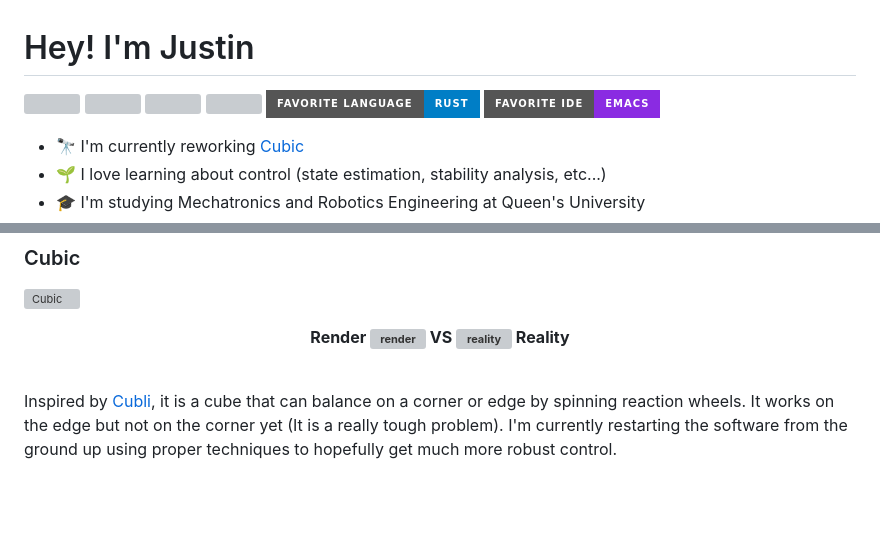
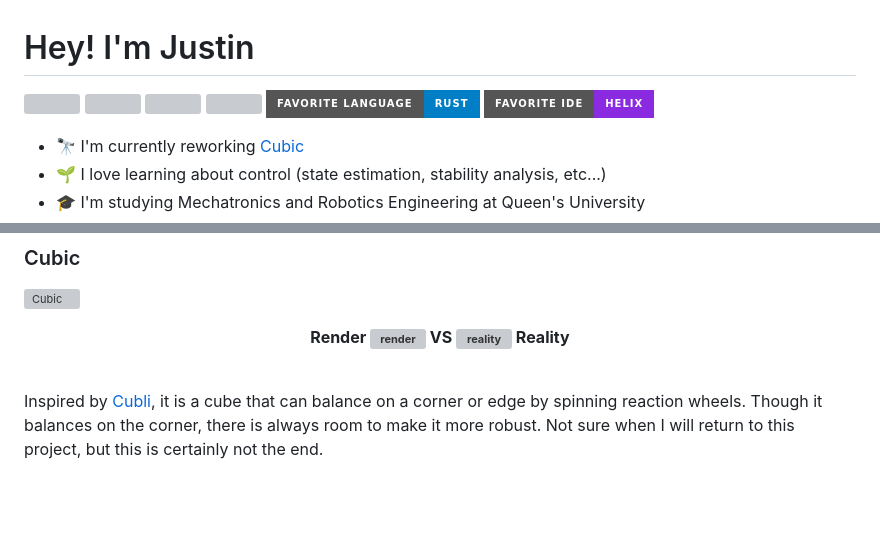
Before and after one commit to Jumner/Jumner, a Markdown page: README.md, 2 parts joined by grey strips. Drawn GitHub-style; badges without logos; grey boxes are pictures that could not be loaded.

```diff
--- a/README.md
+++ b/README.md
@@ -5,7 +5,7 @@
 ![](https://img.shields.io/github/stars/jumner?color=yellow&style=for-the-badge)
 [![](https://img.shields.io/website?down_color=red&down_message=DOWN%20%3A%28&style=for-the-badge&up_color=brightgreen&up_message=UP&url=https%3A%2F%2Fjumner.github.io)](https://jumner.github.io)
 ![](https://img.shields.io/badge/Favorite%20Language-Rust-blue?style=for-the-badge)
-![](https://img.shields.io/badge/Favorite%20IDE-Emacs-blueviolet?style=for-the-badge)
+![](https://img.shields.io/badge/Favorite%20IDE-Helix-blueviolet?style=for-the-badge)
 
 - 🔭 I'm currently reworking [Cubic](www.github.com/jumner/cubicfirmware)
 - 🌱 I love learning about control (state estimation, stability analysis, etc...)
@@ -29,7 +29,7 @@ VS
 </p><br/>
 
 Inspired by [Cubli](https://www.youtube.com/watch?v=n_6p-1J551Y), it is a cube that can balance on a corner or edge by spinning reaction wheels.
-It works on the edge but not on the corner yet (It is a really tough problem). I'm currently restarting the software from the ground up using proper techniques to hopefully get much more robust control.
+Though it balances on the corner, there is always room to make it more robust. Not sure when I will return to this project, but this is certainly not the end.
 
 <br/><br/>
 
```
